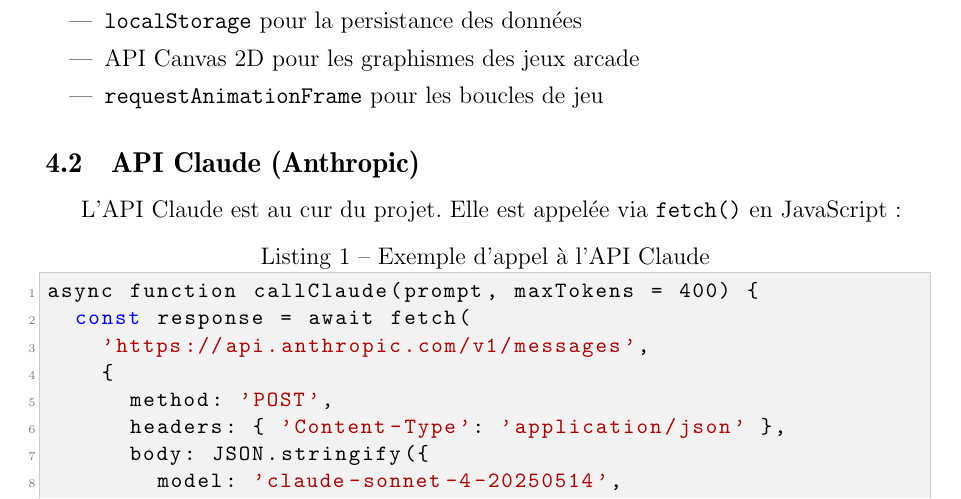
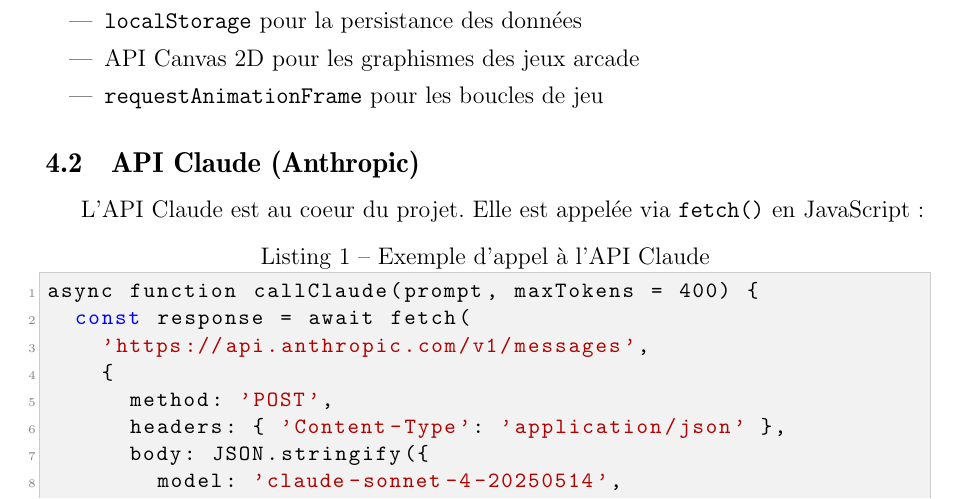
Before and after one commit to 45007467/Arcade-lexicon-projet-info, a LaTeX document (projet info/main.tex): part of page 8 of 16, cut so that both start at the same text. Compiled offline with pdfLaTeX.

Commit message:
Update main.tex

```diff
--- a/projet info/main.tex
+++ b/projet info/main.tex
@@ -220,7 +220,7 @@
 
 \subsection{API Claude (Anthropic)}
 
-L'API Claude est au cur du projet. Elle est appelée via \texttt{fetch()} en JavaScript :
+L'API Claude est au coeur du projet. Elle est appelée via \texttt{fetch()} en JavaScript :
 
 \begin{lstlisting}[language=Java, caption=Exemple d'appel à l'API Claude]
 async function callClaude(prompt, maxTokens = 400) {
```
